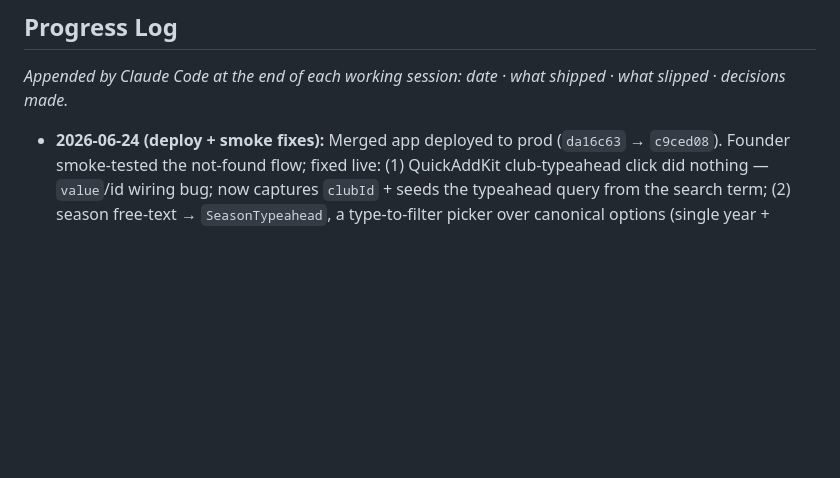
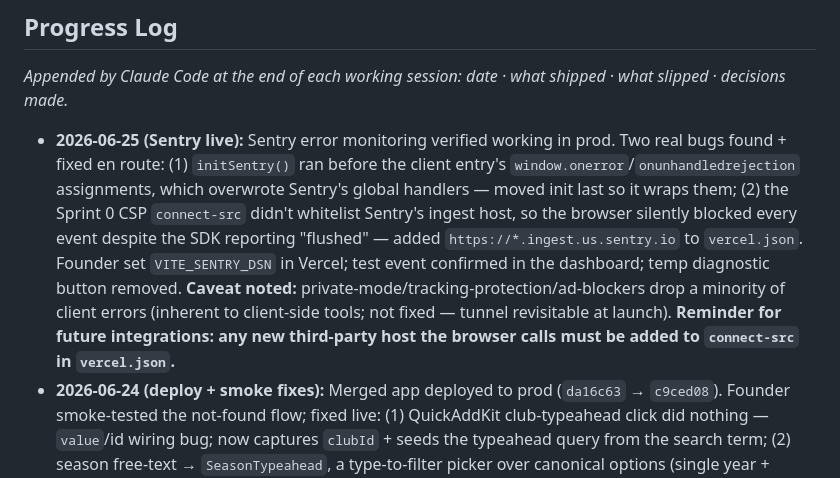
Before and after one commit to jbartczak99/RecollectKits, a Markdown page: Docs/BLITZ_PLAN.md, the part around the change. Drawn GitHub-style; blank space fills up the shorter version.

Commit message:
Log Sentry-live + CSP fix in plan
Co-Authored-By: Claude Fable 5 <noreply@anthropic.com>

```diff
--- a/Docs/BLITZ_PLAN.md
+++ b/Docs/BLITZ_PLAN.md
@@ -209,6 +209,7 @@ Per-kit privacy toggle · comments/moderation · collector archetype + gap analy
 
 *Appended by Claude Code at the end of each working session: date · what shipped · what slipped · decisions made.*
 
+- **2026-06-25 (Sentry live):** Sentry error monitoring verified working in prod. Two real bugs found + fixed en route: (1) `initSentry()` ran before the client entry's `window.onerror`/`onunhandledrejection` assignments, which overwrote Sentry's global handlers — moved init last so it wraps them; (2) the Sprint 0 CSP `connect-src` didn't whitelist Sentry's ingest host, so the browser silently blocked every event despite the SDK reporting "flushed" — added `https://*.ingest.us.sentry.io` to `vercel.json`. Founder set `VITE_SENTRY_DSN` in Vercel; test event confirmed in the dashboard; temp diagnostic button removed. **Caveat noted:** private-mode/tracking-protection/ad-blockers drop a minority of client errors (inherent to client-side tools; not fixed — tunnel revisitable at launch). **Reminder for future integrations: any new third-party host the browser calls must be added to `connect-src` in `vercel.json`.**
 - **2026-06-24 (deploy + smoke fixes):** Merged app deployed to prod (`da16c63` → `c9ced08`). Founder smoke-tested the not-found flow; fixed live: (1) QuickAddKit club-typeahead click did nothing — `value`/id wiring bug; now captures `clubId` + seeds the typeahead query from the search term; (2) season free-text → `SeasonTypeahead`, a type-to-filter picker over canonical options (single year + `2025/26`), normalized on blur; (3) club/international toggle now hidden once a club is picked (inferred from its league), shown only for free-typed suggestions. Clubs import cleaned (P1532 + CONIFA filters + curated non-FIFA blocklist) and the `ON CONFLICT (wikidata_id)` → bare `ON CONFLICT DO NOTHING` fix (a name-dup like a pre-existing Toronto FC was aborting the whole atomic insert); **308 clubs live in prod** (22 EPL / 33 MLS / 251 nations + 5 originals). Confirmed `require_front_image` is intended — photoless kits stay pending in the user's collection, not promoted to catalog. 92 tests green. **New founder requests (6/24), approach decided, build pending — see Beta-prep build queue.**
 - **2026-06-24 (merge day + replan):** Return sprint had stalled — merge day (6/19) never ran, so master sat at the 6/12 state and June 21–22 enrichments were never built. Caught up: **merged all 6 branches + the not-found PR into master in dependency order, zero conflicts** (cherry-picked photo/analytics commits resolved as identical content), **79 tests green, build clean** — local only, NOT pushed (deploy is founder's call). Wikidata import re-run fresh: 342 clubs (21 EPL / 33 MLS / 288 nations), stale 6/12 CSVs removed. Verified prod truth before acting: 4 profiles, 3 waitlist, 5 catalog kits, `require_invite_code=true`, 0 codes — registration correctly closed, nothing broken. **Decision: beta slipped 6/26 → 6/29** (founder: no confirmed testers yet, and the metadata layer the beta is meant to test isn't built; launch 7/20 untouched per risk #1). **Still genuinely unbuilt (not just unmerged):** expanded metadata fields (condition scale, match-worn/signed/player-issue, acquisition price/date) → 6/25 build; pending-kit rendering only done in CollectionDetail (dashboard stats count pending kits as blank-team rows — doesn't crash) → 6/25 cleanup; guided onboarding + bulk-at-signup + activation funnel dashboard + empty-state sweep → deferred/early-beta. **Founder actions queued:** paste `catalog_first_not_found.sql` + `all_kits_public_default_false.sql` + reviewed clubs SQL; set `VITE_SENTRY_DSN`; approve deploy; decide founder-status + creator-leak posture.
 - **2026-06-10:** Plan created. Sprint 0 security items begin tonight.
```
